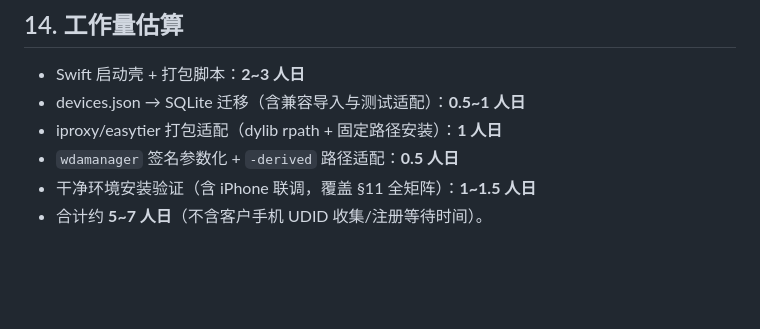
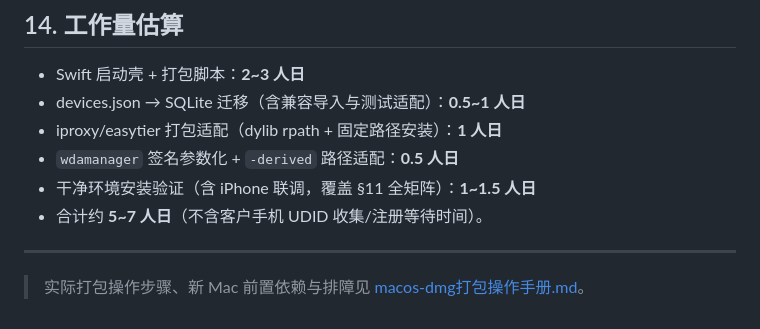
Before and after one commit to luobobo896/whatsapp_ai_gateway, a Markdown page: docs/deployment/2026-08-16-macos-dmg桌面客户端打包方案.md, the part around the change. Rendered like a GitHub page; blank space fills up the shorter version.

```diff
--- a/docs/deployment/2026-08-16-macos-dmg桌面客户端打包方案.md
+++ b/docs/deployment/2026-08-16-macos-dmg桌面客户端打包方案.md
@@ -253,3 +253,7 @@ WDAFarmGateway.app/Contents/
 - `wdamanager` 签名参数化 + `-derived` 路径适配：**0.5 人日**
 - 干净环境安装验证（含 iPhone 联调，覆盖 §11 全矩阵）：**1~1.5 人日**
 - 合计约 **5~7 人日**（不含客户手机 UDID 收集/注册等待时间）。
+
+---
+
+> 实际打包操作步骤、新 Mac 前置依赖与排障见 [macos-dmg打包操作手册.md](./macos-dmg打包操作手册.md)。
```
Also changed, not shown: docs/deployment/macos-dmg打包操作手册.md (added, +154 -0 lines).
